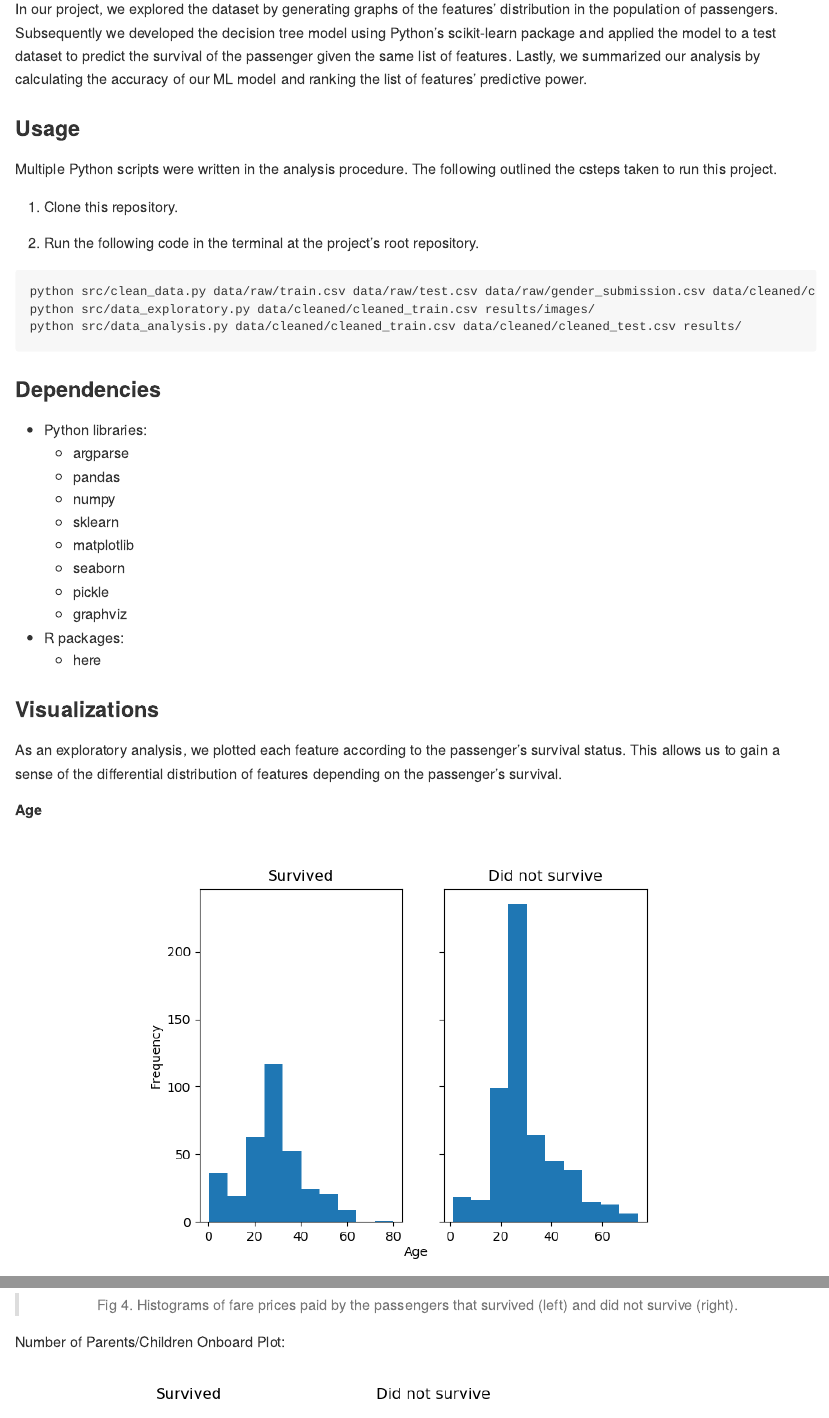
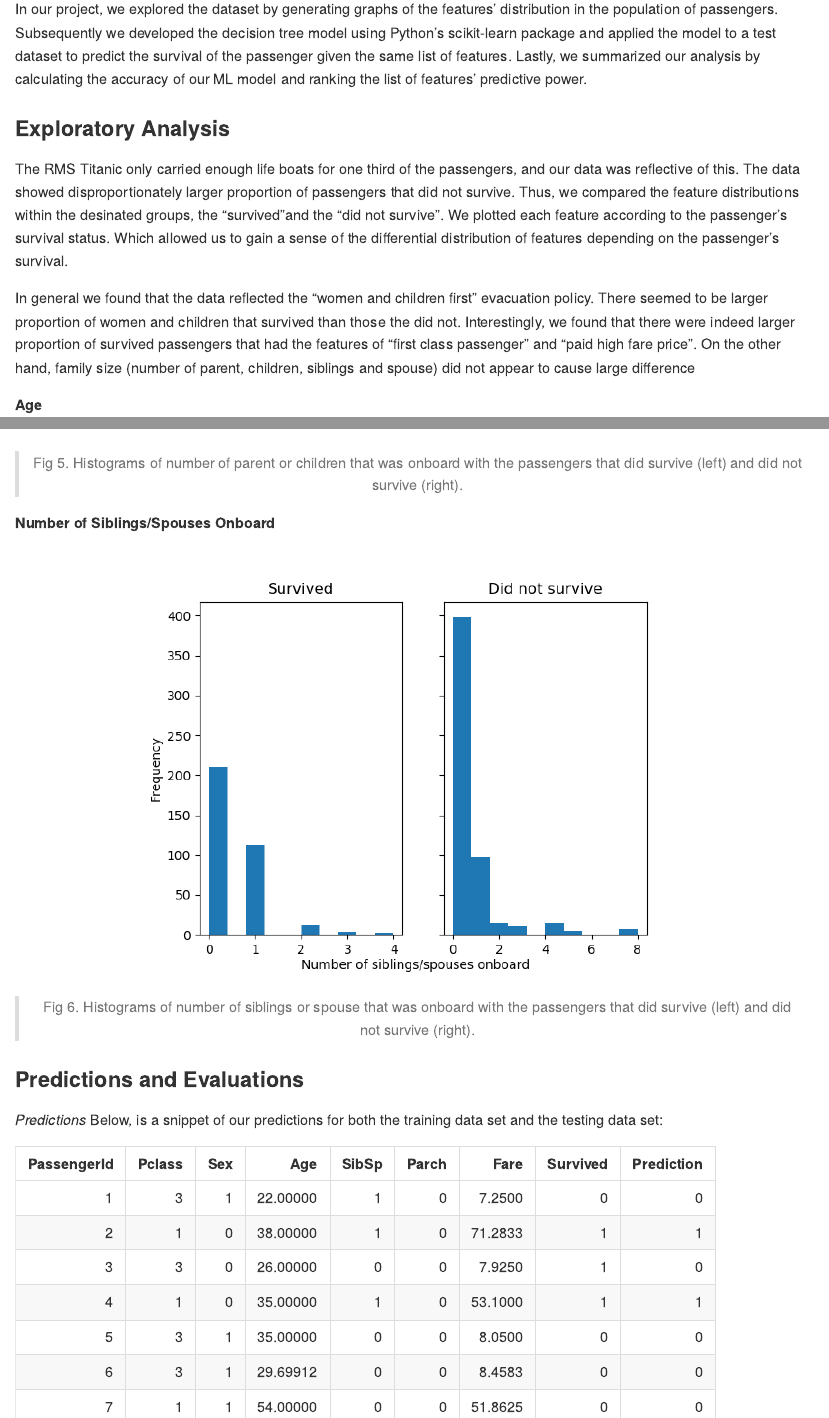
Before and after one commit to UBC-MDS/sylvia_patrick_Titanic_Survival_ML, an R Markdown document (docs/Titanic_Predictive_Data_Anlysis.Rmd): the page in a window 1100 px wide, from 950 px down, and a second part further down, joined at a grey line. Rendered offline with R 4.5, knitr and Pandoc, with nearby package versions.

Commit message:
more progress on the eds and added knitr::kable function for data frames

````diff
--- a/docs/Titanic_Predictive_Data_Anlysis.Rmd
+++ b/docs/Titanic_Predictive_Data_Anlysis.Rmd
@@ -40,37 +40,12 @@ We retrieved the data from [Kaggle's Titanic:Machine Learning from Disaster](htt
 In our project, we explored the dataset by generating graphs of the features' distribution in the population of passengers. Subsequently we developed the decision tree model using Python's scikit-learn package and applied the model to a test dataset to predict the survival of the passenger given the same list of features. Lastly, we summarized our analysis by calculating the accuracy of our ML model and ranking the list of features' predictive power.
 
 
-### Usage
+### Exploratory Analysis
 
-Multiple Python scripts were written in the analysis procedure. The following outlined the csteps taken to run this project.
+The RMS Titanic only carried enough life boats for one third of the passengers, and our data was reflective of this. The data showed disproportionately larger proportion of passengers that did not survive. Thus, we compared the feature distributions within the desinated groups, the "survived "and the "did not survive". We plotted each feature according to the passenger's survival status. Which allowed us to gain a sense of the differential distribution of features depending on the passenger's survival.
 
-1. Clone this repository.
+In general we found that the data reflected the "women and children first" evacuation policy. There seemed to be larger proportion of women and children that survived than those the did not. Interestingly, we found that there were indeed larger proportion of survived passengers that had the features of "first class passenger" and "paid high fare price". On the other hand, family size (number of parent, children, siblings and spouse) did not appear to cause large difference
 
-2. Run the following code in the terminal at the project's root repository.
-```
-python src/clean_data.py data/raw/train.csv data/raw/test.csv data/raw/gender_submission.csv data/cleaned/cleaned_train.csv data/cleaned/cleaned_test.csv
-python src/data_exploratory.py data/cleaned/cleaned_train.csv results/images/
-python src/data_analysis.py data/cleaned/cleaned_train.csv data/cleaned/cleaned_test.csv results/
-```
-
-### Dependencies
-+ Python libraries:
-  + argparse
-  + pandas
-  + numpy
-  + sklearn
-  + matplotlib
-  + seaborn
-  + pickle
-  + graphviz
-
-
-+ R packages:
-  + here
-
-### Visualizations
-
-As an exploratory analysis, we plotted each feature according to the passenger's survival status. This allows us to gain a sense of the differential distribution of features depending on the passenger's survival.
 
 
 **Age**
@@ -126,2 +104,4 @@ knitr::include_graphics(here::here("results/figure/Fare_plot.png"))
 
-Number of Parents/Children Onboard Plot:
+```{r parch_fig, fig.align = "center"}
+
+knitr::include_graphics(here::here("results/figure/Parch_plot.png"))
@@ -131,3 +111,16 @@ Number of Siblings/Spouses Onboard Plot:
+> Fig 5. Histograms of number of parent or children that was onboard with the passengers that did survive (left) and did not survive (right).
+> </center>
+
+**Number of Siblings/Spouses Onboard**
+
+```{r sibsp_fig, fig.align = "center"}
+
+knitr::include_graphics(here::here("results/figure/SibSp_plot.png"))
+```
+
+> <center>
+> Fig 6. Histograms of number of siblings or spouse that was onboard with the passengers that did survive (left) and did not survive (right).
+> </center>
 
 
 ### Predictions and Evaluations
````
Also changed, not shown: docs/Titanic_Predictive_Data_Anlysis.Rmd (21 more changed lines).
